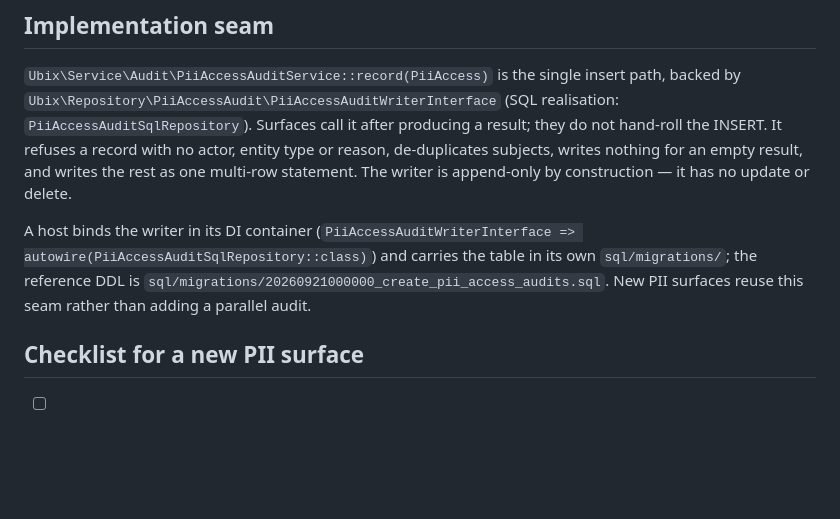
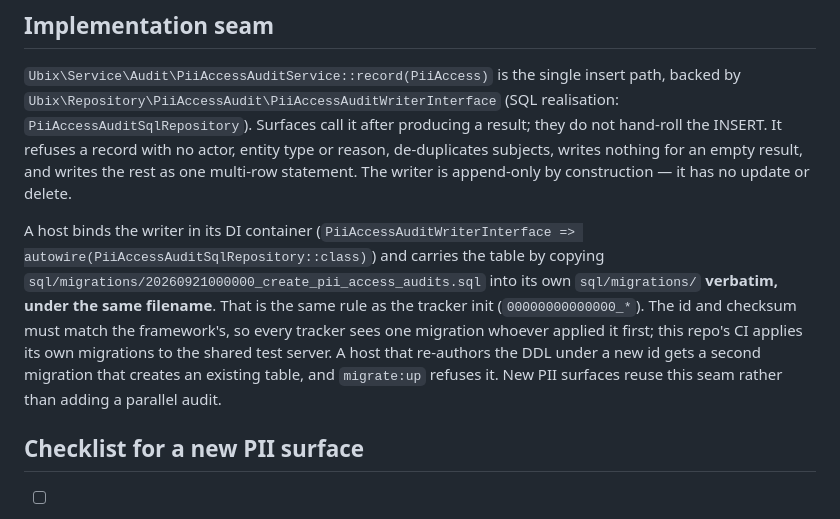
Before and after one commit to cwolsen7905/uBixCore, a Markdown page: docs/standards/sensitive-data-access.md, the part around the change. Drawn GitHub-style; blank space fills up the shorter version.

Commit message:
docs: a host carries framework SYSTEMS migrations verbatim, same id
sensitive-data-access.md said only that a host "carries the table in its
own sql/migrations/". kitg re-authored it under a new id; since this
repo's CI applies its migrations to the shared test server, kitg's
migrate:up then found the table under another id and refused. Say what
the tracker init already does: copy the file byte-for-byte, same name.

Claude-Session: https://claude.ai/code/session_01394bavXpD43HcpcVtnTVwS

```diff
--- a/docs/standards/sensitive-data-access.md
+++ b/docs/standards/sensitive-data-access.md
@@ -42,7 +42,7 @@ Legacy customer search (`customers/search.php`) writes its own audit to `LEDGER.
 
 `Ubix\Service\Audit\PiiAccessAuditService::record(PiiAccess)` is the single insert path, backed by `Ubix\Repository\PiiAccessAudit\PiiAccessAuditWriterInterface` (SQL realisation: `PiiAccessAuditSqlRepository`). Surfaces call it after producing a result; they do not hand-roll the INSERT. It refuses a record with no actor, entity type or reason, de-duplicates subjects, writes nothing for an empty result, and writes the rest as one multi-row statement. The writer is append-only by construction — it has no update or delete.
 
-A host binds the writer in its DI container (`PiiAccessAuditWriterInterface => autowire(PiiAccessAuditSqlRepository::class)`) and carries the table in its own `sql/migrations/`; the reference DDL is `sql/migrations/20260921000000_create_pii_access_audits.sql`. New PII surfaces reuse this seam rather than adding a parallel audit.
+A host binds the writer in its DI container (`PiiAccessAuditWriterInterface => autowire(PiiAccessAuditSqlRepository::class)`) and carries the table by copying `sql/migrations/20260921000000_create_pii_access_audits.sql` into its own `sql/migrations/` **verbatim, under the same filename**. That is the same rule as the tracker init (`00000000000000_*`). The id and checksum must match the framework's, so every tracker sees one migration whoever applied it first; this repo's CI applies its own migrations to the shared test server. A host that re-authors the DDL under a new id gets a second migration that creates an existing table, and `migrate:up` refuses it. New PII surfaces reuse this seam rather than adding a parallel audit.
 
 ## Checklist for a new PII surface
 
```
